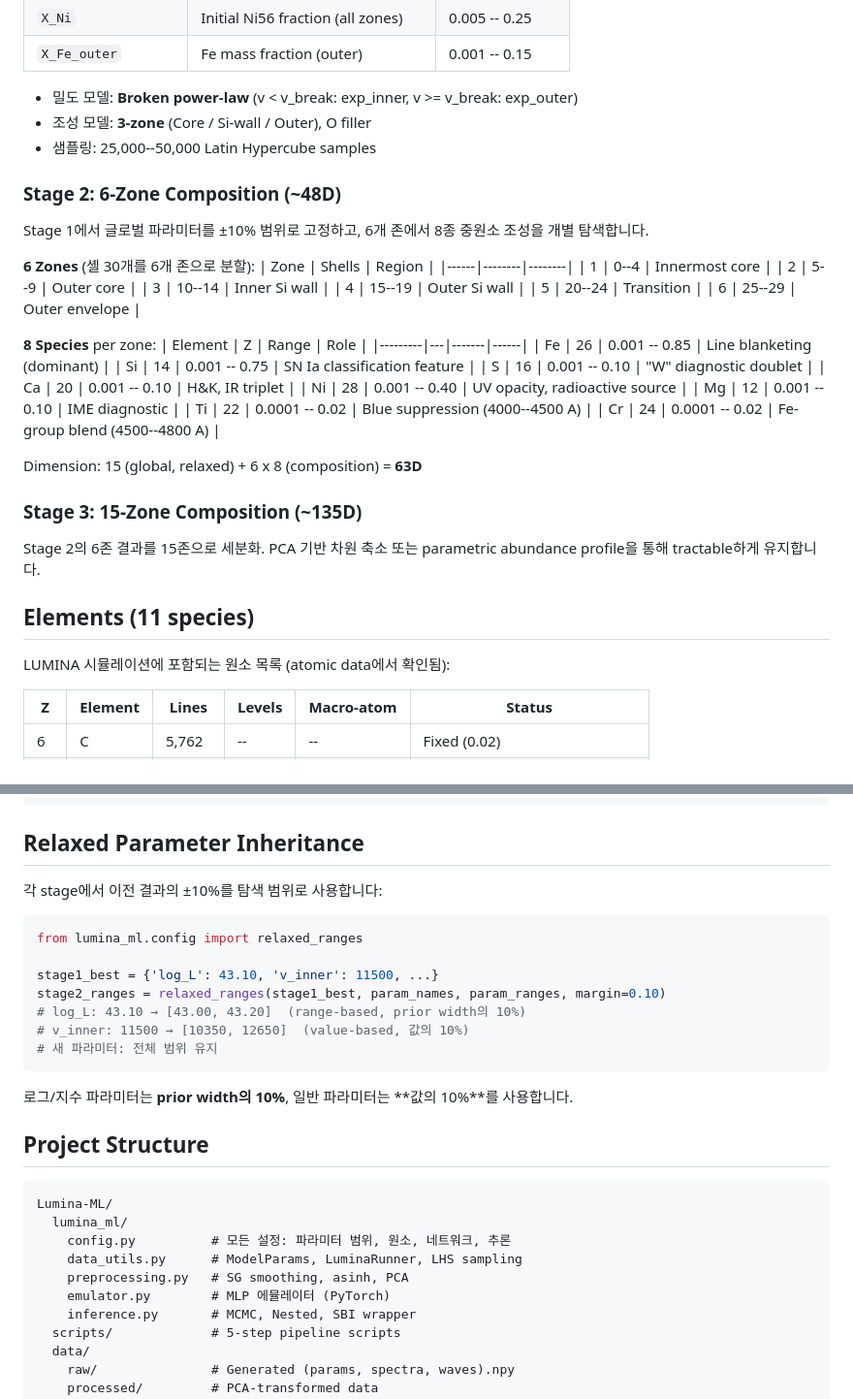
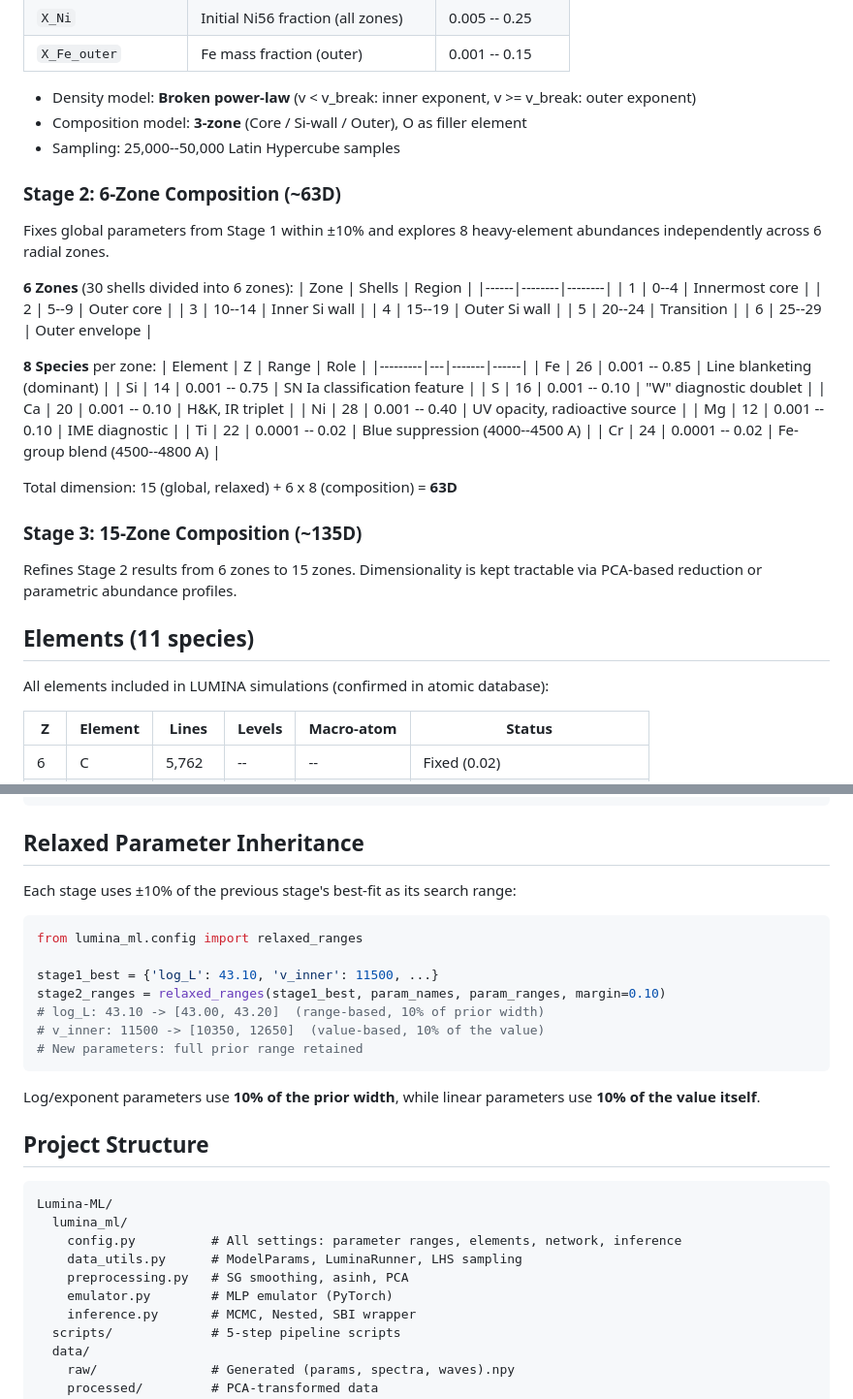
Before and after one commit to kjhan0606/lumina-ml, a Markdown page: README.md, 2 parts joined by grey strips. Shown at 97% size. Drawn GitHub-style.

````diff
--- a/README.md
+++ b/README.md
@@ -40,15 +40,15 @@ SN 2011fe (Type Ia 초신성)의 관측 스펙트럼에서 물리적 파라미
 | `X_Ni` | Initial Ni56 fraction (all zones) | 0.005 -- 0.25 |
 | `X_Fe_outer` | Fe mass fraction (outer) | 0.001 -- 0.15 |
 
-- 밀도 모델: **Broken power-law** (v < v_break: exp_inner, v >= v_break: exp_outer)
-- 조성 모델: **3-zone** (Core / Si-wall / Outer), O filler
-- 샘플링: 25,000--50,000 Latin Hypercube samples
+- Density model: **Broken power-law** (v < v_break: inner exponent, v >= v_break: outer exponent)
+- Composition model: **3-zone** (Core / Si-wall / Outer), O as filler element
+- Sampling: 25,000--50,000 Latin Hypercube samples
 
-### Stage 2: 6-Zone Composition (~48D)
+### Stage 2: 6-Zone Composition (~63D)
 
-Stage 1에서 글로벌 파라미터를 ±10% 범위로 고정하고, 6개 존에서 8종 중원소 조성을 개별 탐색합니다.
+Fixes global parameters from Stage 1 within ±10% and explores 8 heavy-element abundances independently across 6 radial zones.
 
-**6 Zones** (셸 30개를 6개 존으로 분할):
+**6 Zones** (30 shells divided into 6 zones):
 | Zone | Shells | Region |
 |------|--------|--------|
 | 1 | 0--4 | Innermost core |
@@ -70,15 +70,15 @@ Stage 1에서 글로벌 파라미터를 ±10% 범위로 고정하고, 6개 존
 | Ti | 22 | 0.0001 -- 0.02 | Blue suppression (4000--4500 A) |
 | Cr | 24 | 0.0001 -- 0.02 | Fe-group blend (4500--4800 A) |
 
-Dimension: 15 (global, relaxed) + 6 x 8 (composition) = **63D**
+Total dimension: 15 (global, relaxed) + 6 x 8 (composition) = **63D**
 
 ### Stage 3: 15-Zone Composition (~135D)
 
-Stage 2의 6존 결과를 15존으로 세분화. PCA 기반 차원 축소 또는 parametric abundance profile을 통해 tractable하게 유지합니다.
+Refines Stage 2 results from 6 zones to 15 zones. Dimensionality is kept tractable via PCA-based reduction or parametric abundance profiles.
 
 ## Elements (11 species)
 
-LUMINA 시뮬레이션에 포함되는 원소 목록 (atomic data에서 확인됨):
+All elements included in LUMINA simulations (confirmed in atomic database):
 
 | Z | Element | Lines | Levels | Macro-atom | Status |
 |---|---------|-------|--------|------------|--------|
@@ -189,29 +189,29 @@ python3 scripts/05_plot_results.py
 
 ## Relaxed Parameter Inheritance
 
-각 stage에서 이전 결과의 ±10%를 탐색 범위로 사용합니다:
+Each stage uses ±10% of the previous stage's best-fit as its search range:
 
 ```python
 from lumina_ml.config import relaxed_ranges
 
 stage1_best = {'log_L': 43.10, 'v_inner': 11500, ...}
 stage2_ranges = relaxed_ranges(stage1_best, param_names, param_ranges, margin=0.10)
-# log_L: 43.10 → [43.00, 43.20]  (range-based, prior width의 10%)
-# v_inner: 11500 → [10350, 12650]  (value-based, 값의 10%)
-# 새 파라미터: 전체 범위 유지
+# log_L: 43.10 -> [43.00, 43.20]  (range-based, 10% of prior width)
+# v_inner: 11500 -> [10350, 12650]  (value-based, 10% of the value)
+# New parameters: full prior range retained
 ```
 
-로그/지수 파라미터는 **prior width의 10%**, 일반 파라미터는 **값의 10%**를 사용합니다.
+Log/exponent parameters use **10% of the prior width**, while linear parameters use **10% of the value itself**.
 
 ## Project Structure
 
 ```
 Lumina-ML/
   lumina_ml/
-    config.py          # 모든 설정: 파라미터 범위, 원소, 네트워크, 추론
+    config.py          # All settings: parameter ranges, elements, network, inference
     data_utils.py      # ModelParams, LuminaRunner, LHS sampling
     preprocessing.py   # SG smoothing, asinh, PCA
-    emulator.py        # MLP 에뮬레이터 (PyTorch)
+    emulator.py        # MLP emulator (PyTorch)
     inference.py       # MCMC, Nested, SBI wrapper
   scripts/             # 5-step pipeline scripts
   data/
````
Also changed, not shown: other parts of README.md (+20 -20 lines).
